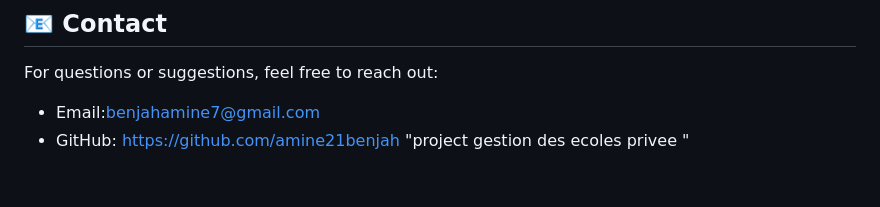
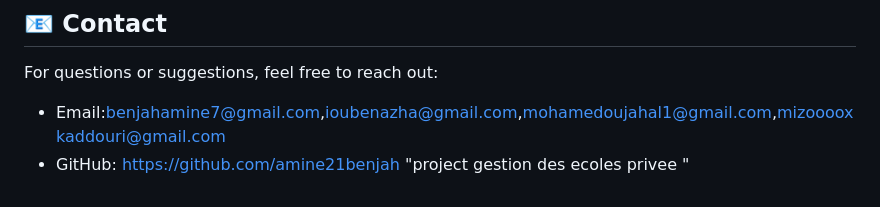
Before and after one commit to amine21benjah/Peoject_Ecole, a Markdown page: README.md, the part around the change. Rendered like a GitHub page.

```diff
--- a/README.md
+++ b/README.md
@@ -105,6 +105,6 @@ This project is licensed under the [MIT License](LICENSE).
 ## 📧 Contact
 
 For questions or suggestions, feel free to reach out:
-- Email:benjahamine7@gmail.com
+- Email:benjahamine7@gmail.com,ioubenazha@gmail.com,mohamedoujahal1@gmail.com,mizooooxkaddouri@gmail.com
 - GitHub: https://github.com/amine21benjah
 "project gestion des ecoles privee "
```
